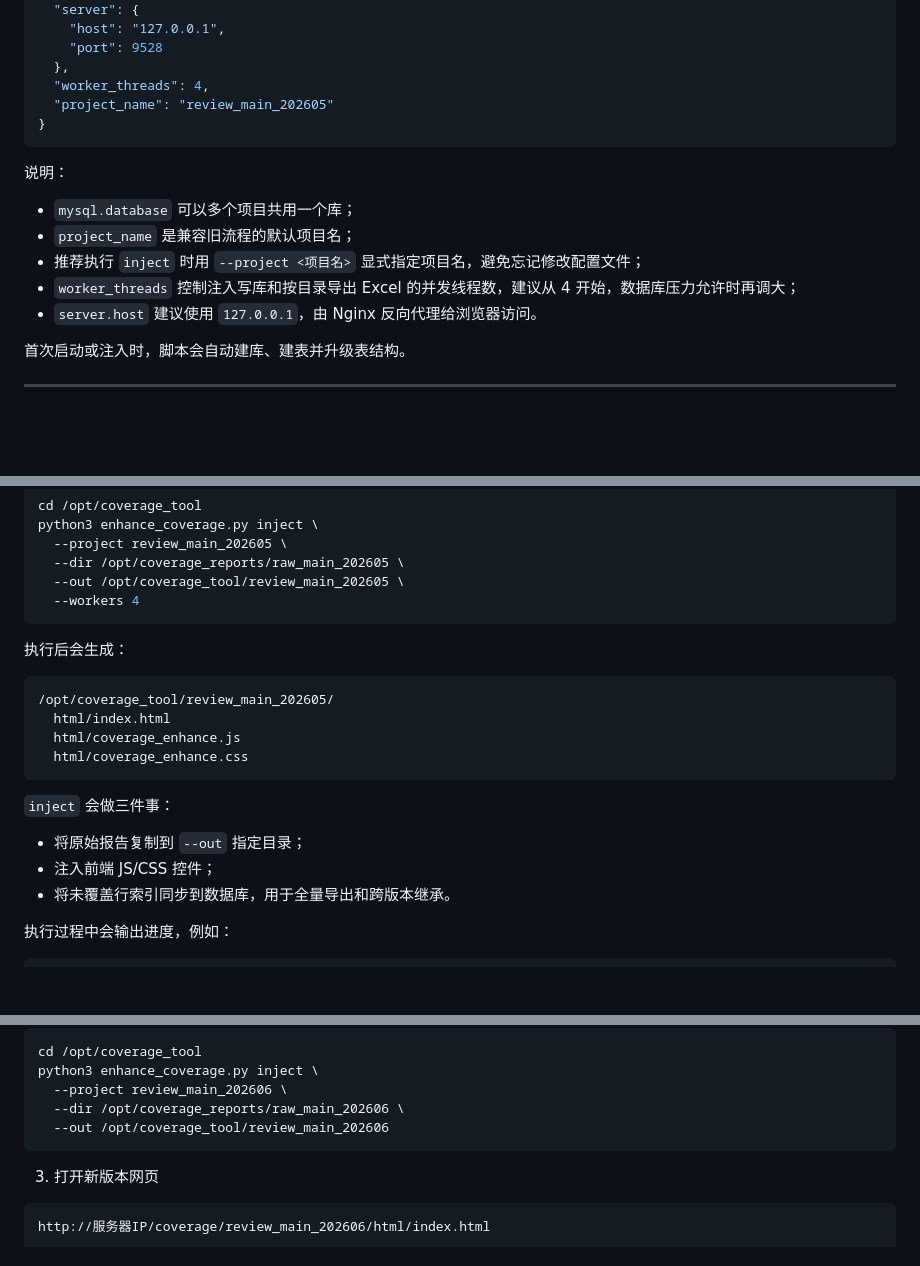
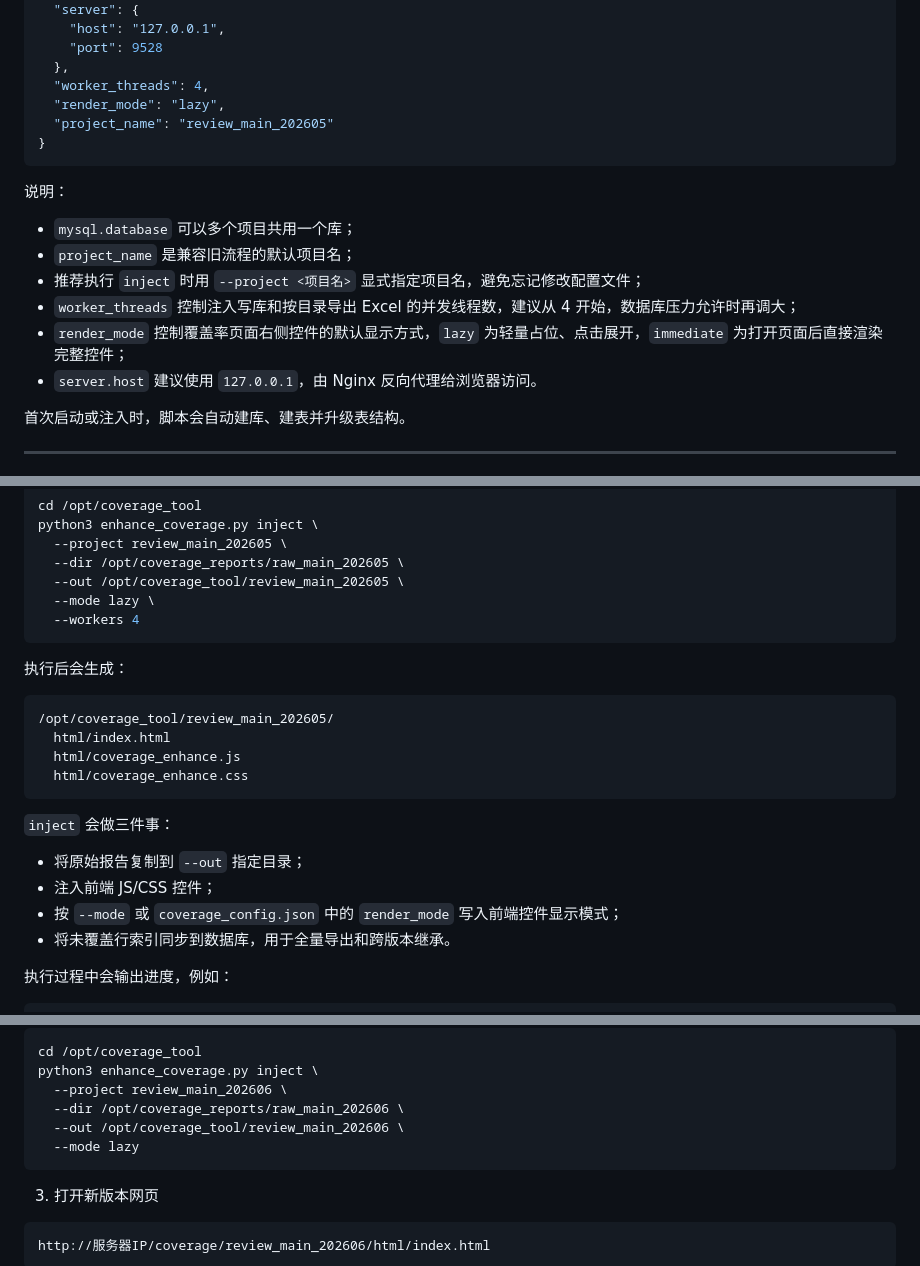
Before and after one commit to Chary-yu/fos_coverage_tool, a Markdown page: README.md, 3 parts joined by grey strips. GitHub-like rendering; blank space fills up the shorter version.

````diff
--- a/README.md
+++ b/README.md
@@ -81,6 +81,7 @@ pip3 install pymysql
     "port": 9528
   },
   "worker_threads": 4,
+  "render_mode": "lazy",
   "project_name": "review_main_202605"
 }
 ```
@@ -91,6 +92,7 @@ pip3 install pymysql
 * `project_name` 是兼容旧流程的默认项目名；
 * 推荐执行 `inject` 时用 `--project <项目名>` 显式指定项目名，避免忘记修改配置文件；
 * `worker_threads` 控制注入写库和按目录导出 Excel 的并发线程数，建议从 4 开始，数据库压力允许时再调大；
+* `render_mode` 控制覆盖率页面右侧控件的默认显示方式，`lazy` 为轻量占位、点击展开，`immediate` 为打开页面后直接渲染完整控件；
 * `server.host` 建议使用 `127.0.0.1`，由 Nginx 反向代理给浏览器访问。
 
 首次启动或注入时，脚本会自动建库、建表并升级表结构。
@@ -113,6 +115,7 @@ python3 enhance_coverage.py inject \
   --project review_main_202605 \
   --dir /opt/coverage_reports/raw_main_202605 \
   --out /opt/coverage_tool/review_main_202605 \
+  --mode lazy \
   --workers 4
 ```
 
@@ -129,6 +132,7 @@ python3 enhance_coverage.py inject \
 
 * 将原始报告复制到 `--out` 指定目录；
 * 注入前端 JS/CSS 控件；
+* 按 `--mode` 或 `coverage_config.json` 中的 `render_mode` 写入前端控件显示模式；
 * 将未覆盖行索引同步到数据库，用于全量导出和跨版本继承。
 
 执行过程中会输出进度，例如：
@@ -258,7 +272,8 @@ cd /opt/coverage_tool
 python3 enhance_coverage.py inject \
   --project review_main_202606 \
   --dir /opt/coverage_reports/raw_main_202606 \
-  --out /opt/coverage_tool/review_main_202606
+  --out /opt/coverage_tool/review_main_202606 \
+  --mode lazy
 ```
 
 3. 打开新版本网页
````
Also changed, not shown: other parts of README.md (+37 -1 lines).
